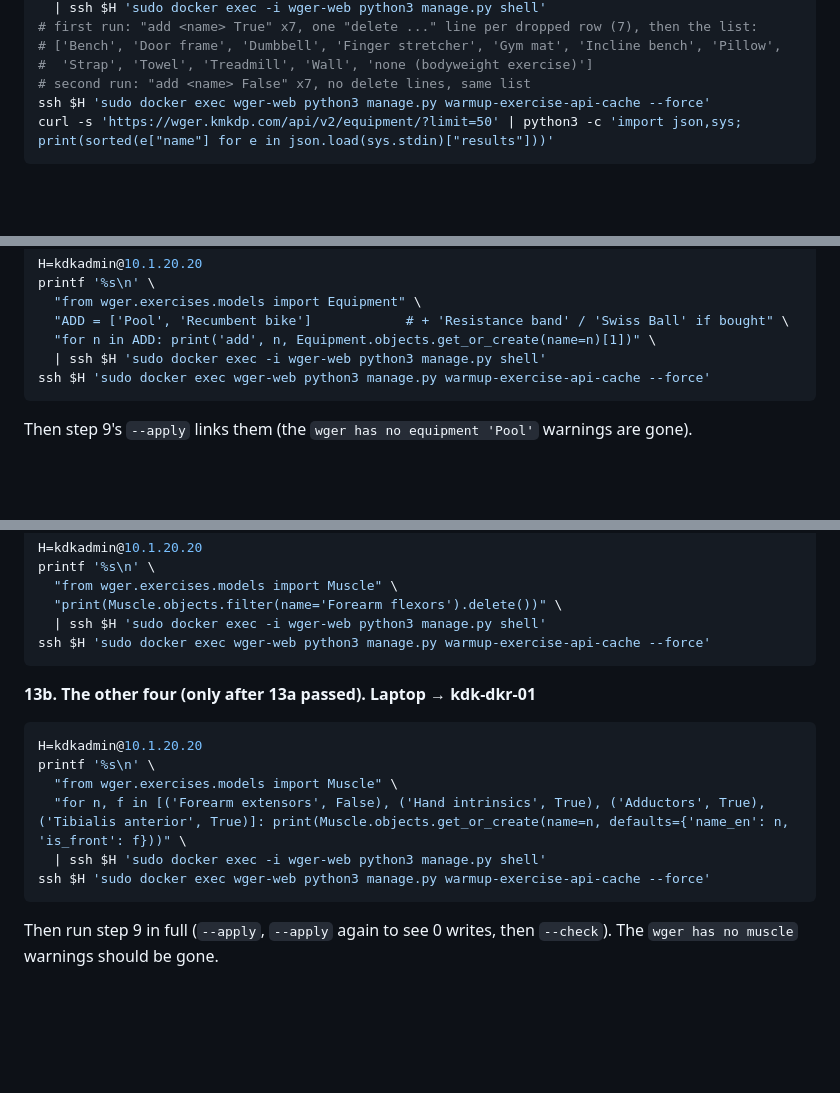
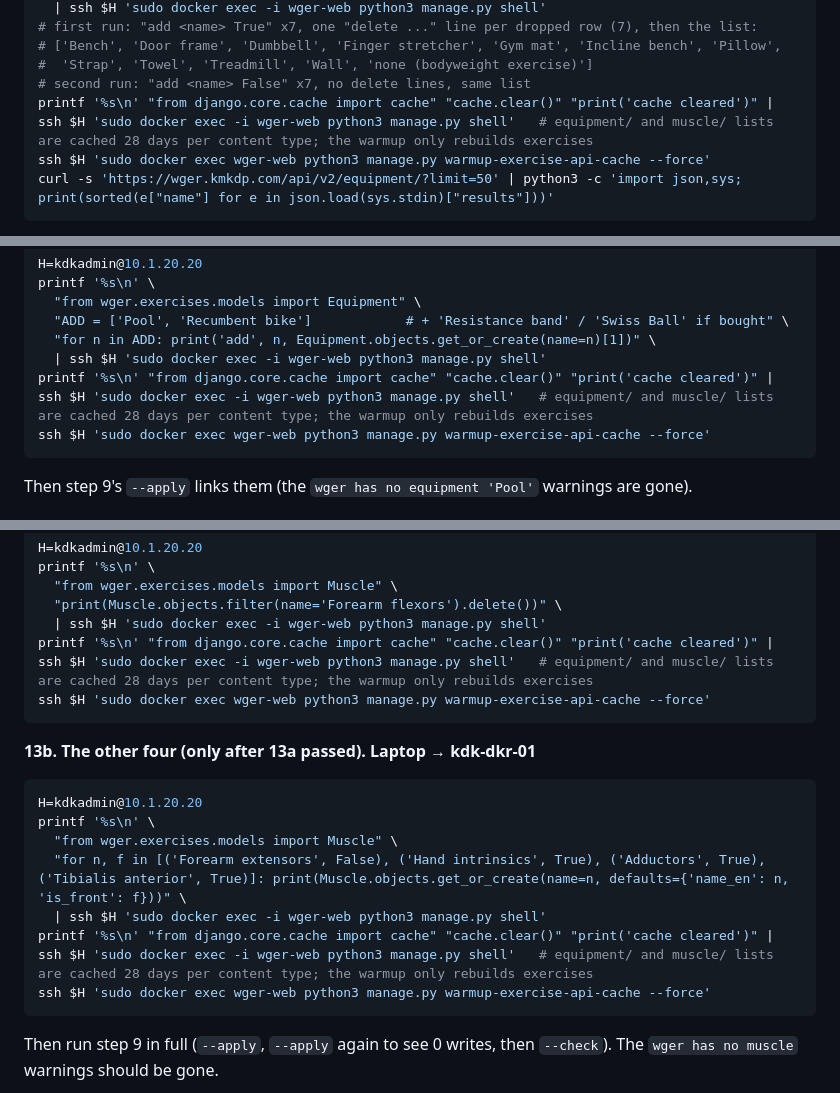
Before and after one commit to BigH3ater/kdk-lab-dkr, a Markdown page: docs/runbooks/wger.md, 3 parts joined by grey strips. Rendered like a GitHub page; blank space fills up the shorter version.

Commit message:
docs(wger): clear the Django cache after equipment/muscle admin steps
Found 2026-11-06: equipment/ and muscle/ list responses are cached for 28 days per Accept type; the exercise cache warmup only rebuilds exercises, so gen_wger.py kept seeing the old equipment list after step 12b until cache.clear().

Co-Authored-By: Claude Fable 5.1 <noreply@anthropic.com>

Claude-Session: https://claude.ai/code/session_01AboMgCQ2GbKNLN6GjaMo57

````diff
--- a/docs/runbooks/wger.md
+++ b/docs/runbooks/wger.md
@@ -434,6 +434,7 @@ printf '%s\n' \
 # ['Bench', 'Door frame', 'Dumbbell', 'Finger stretcher', 'Gym mat', 'Incline bench', 'Pillow',
 #  'Strap', 'Towel', 'Treadmill', 'Wall', 'none (bodyweight exercise)']
 # second run: "add <name> False" x7, no delete lines, same list
+printf '%s\n' "from django.core.cache import cache" "cache.clear()" "print('cache cleared')" | ssh $H 'sudo docker exec -i wger-web python3 manage.py shell'   # equipment/ and muscle/ lists are cached 28 days per content type; the warmup only rebuilds exercises
 ssh $H 'sudo docker exec wger-web python3 manage.py warmup-exercise-api-cache --force'
 curl -s 'https://wger.kmkdp.com/api/v2/equipment/?limit=50' | python3 -c 'import json,sys; print(sorted(e["name"] for e in json.load(sys.stdin)["results"]))'
 ```
@@ -464,6 +465,7 @@ printf '%s\n' \
   "ADD = ['Pool', 'Recumbent bike']            # + 'Resistance band' / 'Swiss Ball' if bought" \
   "for n in ADD: print('add', n, Equipment.objects.get_or_create(name=n)[1])" \
   | ssh $H 'sudo docker exec -i wger-web python3 manage.py shell'
+printf '%s\n' "from django.core.cache import cache" "cache.clear()" "print('cache cleared')" | ssh $H 'sudo docker exec -i wger-web python3 manage.py shell'   # equipment/ and muscle/ lists are cached 28 days per content type; the warmup only rebuilds exercises
 ssh $H 'sudo docker exec wger-web python3 manage.py warmup-exercise-api-cache --force'
 ```
 
@@ -519,6 +522,7 @@ printf '%s\n' \
   "from wger.exercises.models import Muscle" \
   "print(Muscle.objects.filter(name='Forearm flexors').delete())" \
   | ssh $H 'sudo docker exec -i wger-web python3 manage.py shell'
+printf '%s\n' "from django.core.cache import cache" "cache.clear()" "print('cache cleared')" | ssh $H 'sudo docker exec -i wger-web python3 manage.py shell'   # equipment/ and muscle/ lists are cached 28 days per content type; the warmup only rebuilds exercises
 ssh $H 'sudo docker exec wger-web python3 manage.py warmup-exercise-api-cache --force'
 ```
 
@@ -530,6 +534,7 @@ printf '%s\n' \
   "from wger.exercises.models import Muscle" \
   "for n, f in [('Forearm extensors', False), ('Hand intrinsics', True), ('Adductors', True), ('Tibialis anterior', True)]: print(Muscle.objects.get_or_create(name=n, defaults={'name_en': n, 'is_front': f}))" \
   | ssh $H 'sudo docker exec -i wger-web python3 manage.py shell'
+printf '%s\n' "from django.core.cache import cache" "cache.clear()" "print('cache cleared')" | ssh $H 'sudo docker exec -i wger-web python3 manage.py shell'   # equipment/ and muscle/ lists are cached 28 days per content type; the warmup only rebuilds exercises
 ssh $H 'sudo docker exec wger-web python3 manage.py warmup-exercise-api-cache --force'
 ```
 
````
Also changed, not shown: other parts of docs/runbooks/wger.md (+1 -0 lines).
